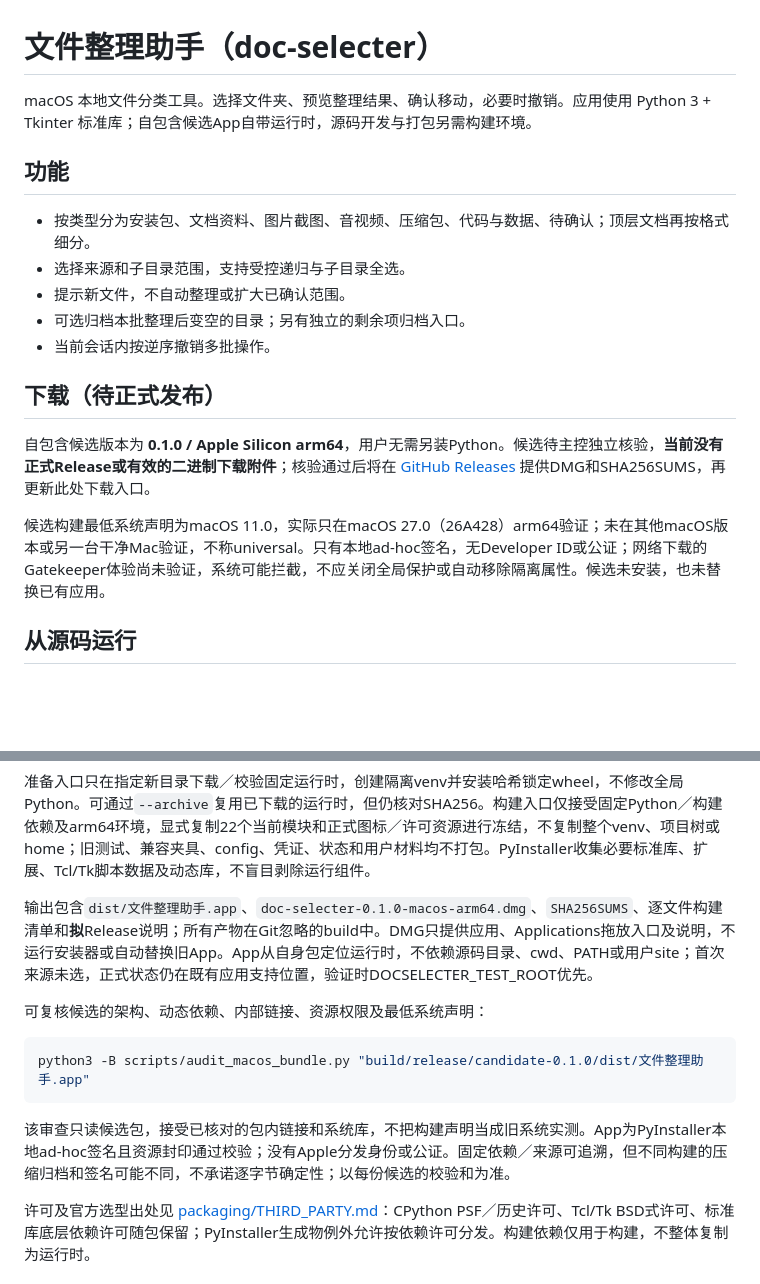
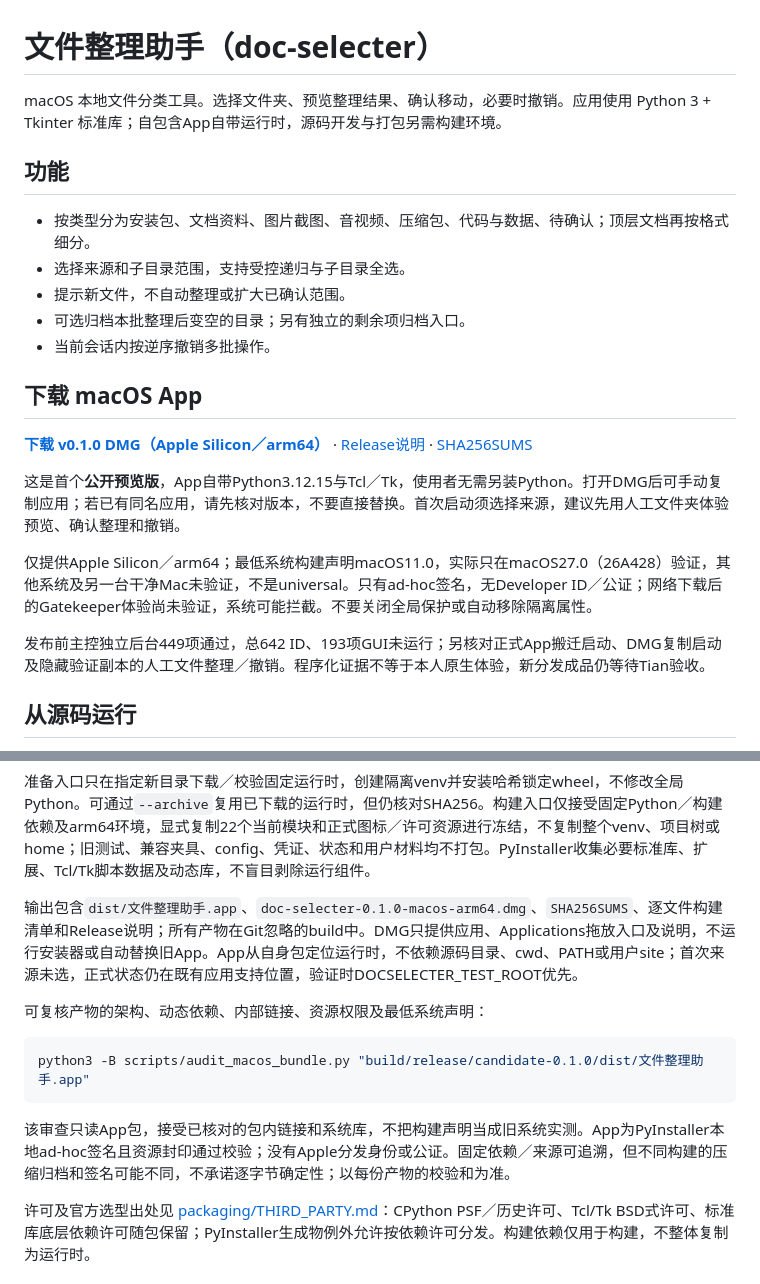
Before and after one commit to Yorushikamimimi/doc-selecter, a Markdown page: README.md, 2 parts joined by grey strips. GitHub-like rendering; blank space fills up the shorter version.

````diff
--- a/README.md
+++ b/README.md
@@ -1,6 +1,6 @@
 # 文件整理助手（doc-selecter）
 
-macOS 本地文件分类工具。选择文件夹、预览整理结果、确认移动，必要时撤销。应用使用 Python 3 + Tkinter 标准库；自包含候选App自带运行时，源码开发与打包另需构建环境。
+macOS 本地文件分类工具。选择文件夹、预览整理结果、确认移动，必要时撤销。应用使用 Python 3 + Tkinter 标准库；自包含App自带运行时，源码开发与打包另需构建环境。
 
 ## 功能
 
@@ -10,11 +10,15 @@ macOS 本地文件分类工具。选择文件夹、预览整理结果、确认
 - 可选归档本批整理后变空的目录；另有独立的剩余项归档入口。
 - 当前会话内按逆序撤销多批操作。
 
-## 下载（待正式发布）
+## 下载 macOS App
 
-自包含候选版本为 **0.1.0 / Apple Silicon arm64**，用户无需另装Python。候选待主控独立核验，**当前没有正式Release或有效的二进制下载附件**；核验通过后将在 [GitHub Releases](https://github.com/Yorushikamimimi/doc-selecter/releases) 提供DMG和SHA256SUMS，再更新此处下载入口。
+**[下载 v0.1.0 DMG（Apple Silicon／arm64）](https://github.com/Yorushikamimimi/doc-selecter/releases/download/v0.1.0/doc-selecter-0.1.0-macos-arm64.dmg)** · [Release说明](https://github.com/Yorushikamimimi/doc-selecter/releases/tag/v0.1.0) · [SHA256SUMS](https://github.com/Yorushikamimimi/doc-selecter/releases/download/v0.1.0/SHA256SUMS)
 
-候选构建最低系统声明为macOS 11.0，实际只在macOS 27.0（26A428）arm64验证；未在其他macOS版本或另一台干净Mac验证，不称universal。只有本地ad-hoc签名，无Developer ID或公证；网络下载的Gatekeeper体验尚未验证，系统可能拦截，不应关闭全局保护或自动移除隔离属性。候选未安装，也未替换已有应用。
+这是首个**公开预览版**，App自带Python3.12.15与Tcl／Tk，使用者无需另装Python。打开DMG后可手动复制应用；若已有同名应用，请先核对版本，不要直接替换。首次启动须选择来源，建议先用人工文件夹体验预览、确认整理和撤销。
+
+仅提供Apple Silicon／arm64；最低系统构建声明macOS11.0，实际只在macOS27.0（26A428）验证，其他系统及另一台干净Mac未验证，不是universal。只有ad-hoc签名，无Developer ID／公证；网络下载后的Gatekeeper体验尚未验证，系统可能拦截。不要关闭全局保护或自动移除隔离属性。
+
+发布前主控独立后台449项通过，总642 ID、193项GUI未运行；另核对正式App搬迁启动、DMG复制启动及隐藏验证副本的人工文件整理／撤销。程序化证据不等于本人原生体验，新分发成品仍等待Tian验收。
 
 ## 从源码运行
 
@@ -54,15 +58,15 @@ build/runtime-0.1.0/venv/bin/python3 -B scripts/build_distributable.py \
 
 准备入口只在指定新目录下载／校验固定运行时，创建隔离venv并安装哈希锁定wheel，不修改全局Python。可通过`--archive`复用已下载的运行时，但仍核对SHA256。构建入口仅接受固定Python／构建依赖及arm64环境，显式复制22个当前模块和正式图标／许可资源进行冻结，不复制整个venv、项目树或home；旧测试、兼容夹具、config、凭证、状态和用户材料均不打包。PyInstaller收集必要标准库、扩展、Tcl/Tk脚本数据及动态库，不盲目剥除运行组件。
 
-输出包含`dist/文件整理助手.app`、`doc-selecter-0.1.0-macos-arm64.dmg`、`SHA256SUMS`、逐文件构建清单和**拟**Release说明；所有产物在Git忽略的build中。DMG只提供应用、Applications拖放入口及说明，不运行安装器或自动替换旧App。App从自身包定位运行时，不依赖源码目录、cwd、PATH或用户site；首次来源未选，正式状态仍在既有应用支持位置，验证时DOCSELECTER_TEST_ROOT优先。
+输出包含`dist/文件整理助手.app`、`doc-selecter-0.1.0-macos-arm64.dmg`、`SHA256SUMS`、逐文件构建清单和Release说明；所有产物在Git忽略的build中。DMG只提供应用、Applications拖放入口及说明，不运行安装器或自动替换旧App。App从自身包定位运行时，不依赖源码目录、cwd、PATH或用户site；首次来源未选，正式状态仍在既有应用支持位置，验证时DOCSELECTER_TEST_ROOT优先。
 
-可复核候选的架构、动态依赖、内部链接、资源权限及最低系统声明：
+可复核产物的架构、动态依赖、内部链接、资源权限及最低系统声明：
 
 ```bash
 python3 -B scripts/audit_macos_bundle.py "build/release/candidate-0.1.0/dist/文件整理助手.app"
 ```
 
-该审查只读候选包，接受已核对的包内链接和系统库，不把构建声明当成旧系统实测。App为PyInstaller本地ad-hoc签名且资源封印通过校验；没有Apple分发身份或公证。固定依赖／来源可追溯，但不同构建的压缩归档和签名可能不同，不承诺逐字节确定性；以每份候选的校验和为准。
+该审查只读App包，接受已核对的包内链接和系统库，不把构建声明当成旧系统实测。App为PyInstaller本地ad-hoc签名且资源封印通过校验；没有Apple分发身份或公证。固定依赖／来源可追溯，但不同构建的压缩归档和签名可能不同，不承诺逐字节确定性；以每份产物的校验和为准。
 
 许可及官方选型出处见 [packaging/THIRD_PARTY.md](packaging/THIRD_PARTY.md)：CPython PSF／历史许可、Tcl/Tk BSD式许可、标准库底层依赖许可随包保留；PyInstaller生成物例外允许按依赖许可分发。构建依赖仅用于构建，不整体复制为运行时。
 
````
Also changed, not shown: CURRENT_PROGRESS.md (+12 -7 lines).
